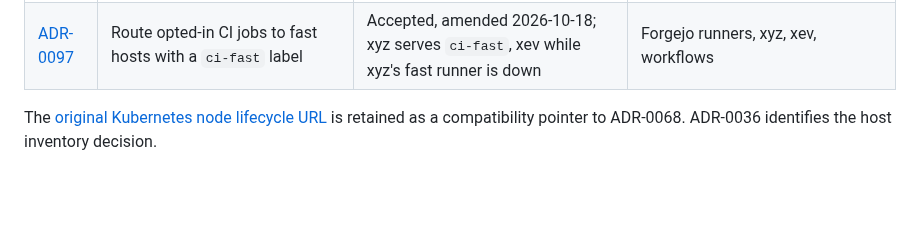
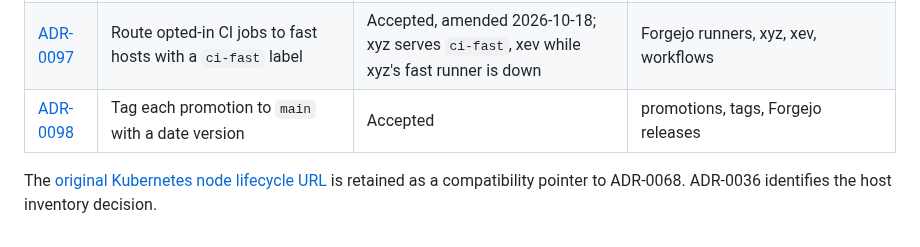
Before and after one commit to alcxyz/nix-config, a Markdown page: docs/adr/README.md, the part around the change. Rendered like a GitHub page; blank space fills up the shorter version.

```diff
--- a/docs/adr/README.md
+++ b/docs/adr/README.md
@@ -102,6 +102,7 @@ Non-obvious decisions in this repo are documented here. Before changing architec
 | [ADR-0095](0095-bounded-workspace-sync-go-pilot.md) | Evaluate Go through one bounded workspace-sync pilot | Accepted; source integration implemented, runtime qualification pending | workspace reconciliation, nix-packages, Home Manager |
 | [ADR-0096](0096-bounded-first-timer-freshness.md) | Bound the first-timer freshness exception after reboot | Accepted | storage health, timers |
 | [ADR-0097](0097-ci-fast-runner-label.md) | Route opted-in CI jobs to fast hosts with a `ci-fast` label | Accepted, amended 2026-10-18; xyz serves `ci-fast`, xev while xyz's fast runner is down | Forgejo runners, xyz, xev, workflows |
+| [ADR-0098](0098-date-tagged-promotions.md) | Tag each promotion to `main` with a date version | Accepted | promotions, tags, Forgejo releases |
 
 The [original Kubernetes node lifecycle URL](0036-k8s-node-power-lifecycle.md)
 is retained as a compatibility pointer to ADR-0068. ADR-0036 identifies the
```
Also changed, not shown: README.md (+3 -0 lines), docs/adr/0098-date-tagged-promotions.md (added, +58 -0 lines).
